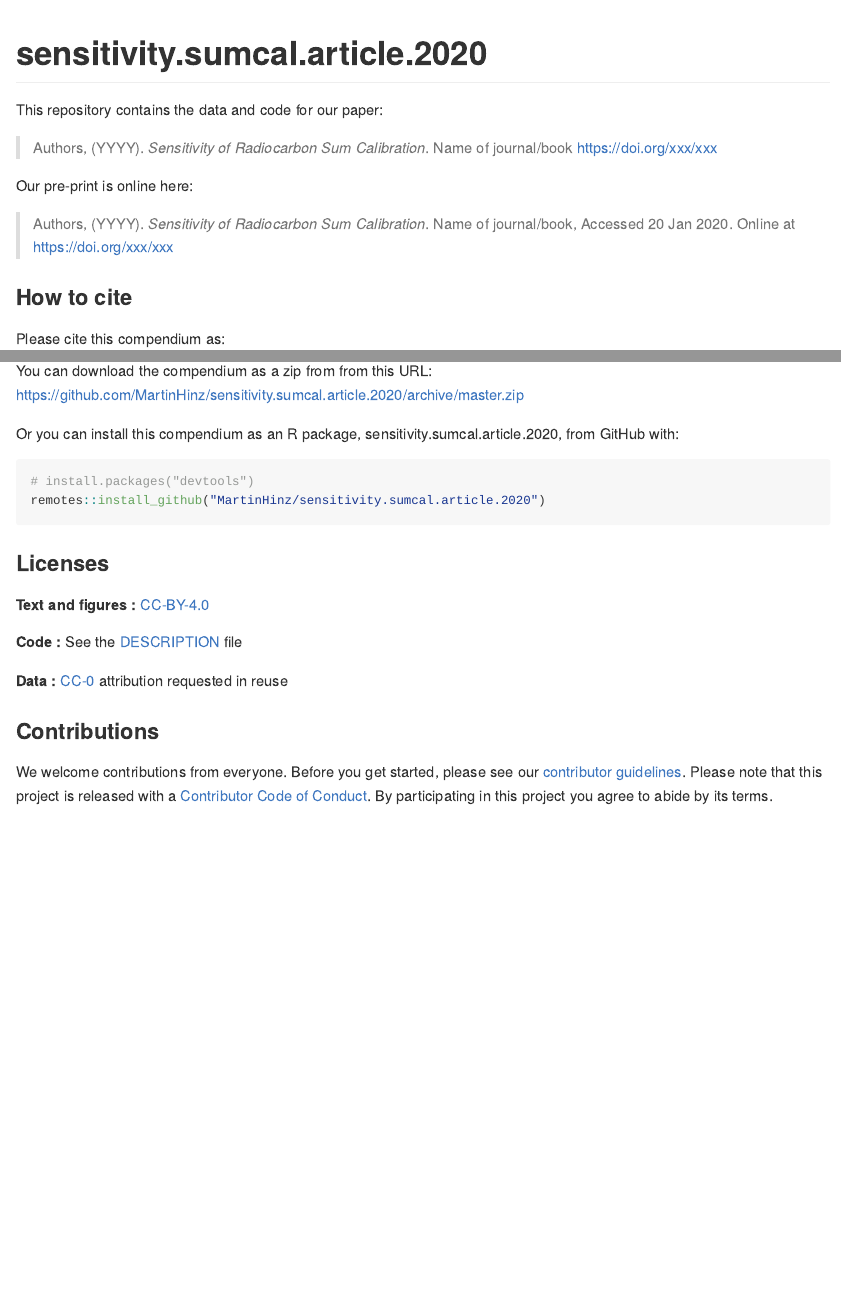
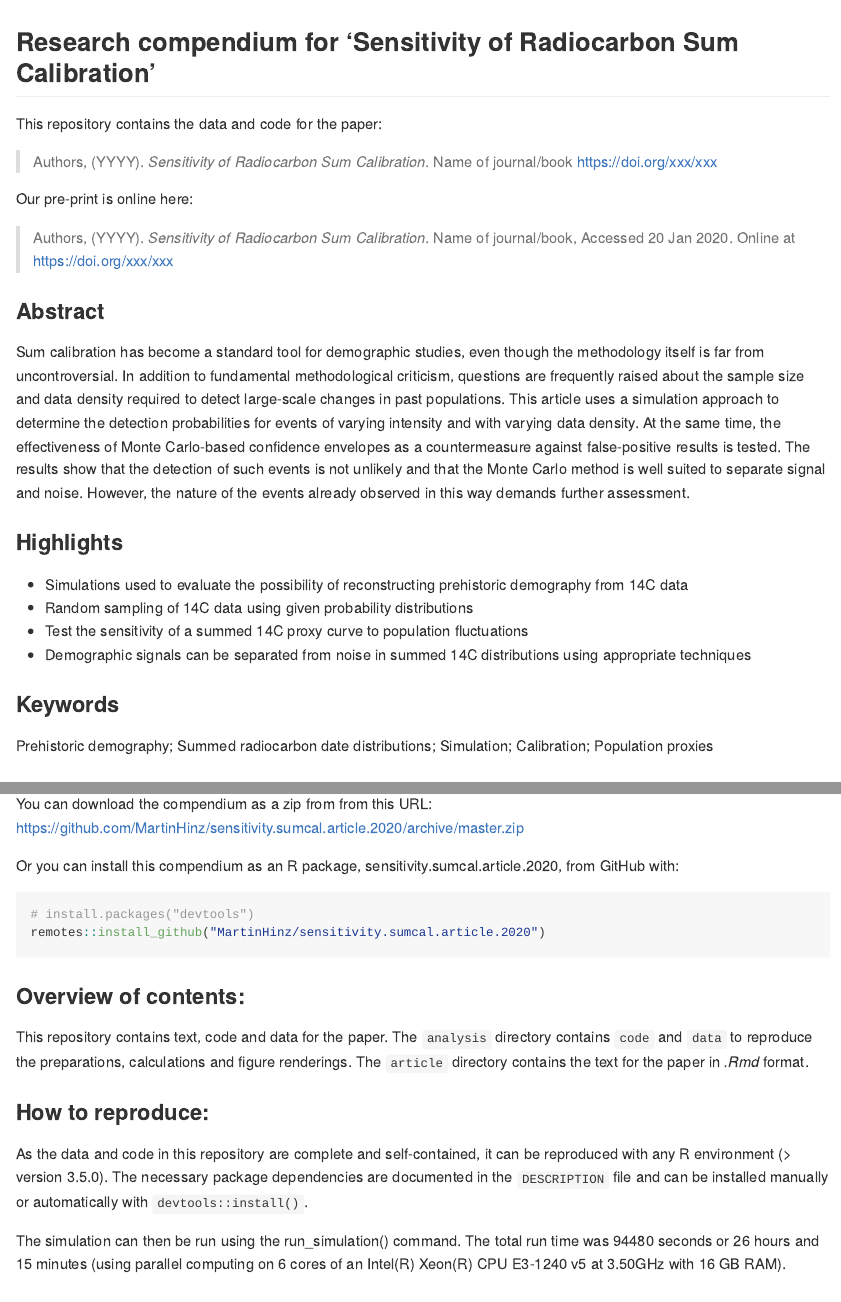
Before and after one commit to MartinHinz/sensitivity.sumcal.article.2020, an R Markdown document (README.Rmd): the page in a window 1100 px wide, from its top, and a second part further down, joined at a grey line. The pictures show the output file README.md that the author committed with the source, drawn offline in the style of GitHub; badge pictures from the web are left out.

Commit message:
updated README

````diff
--- a/README.Rmd
+++ b/README.Rmd
@@ -14,11 +14,11 @@ knitr::opts_chunk$set(
 Title <- "Sensitivity of Radiocarbon Sum Calibration"
 ```
 
-# sensitivity.sumcal.article.2020
+## Research compendium for 'Sensitivity of Radiocarbon Sum Calibration'
 
 [![Binder](https://mybinder.org/badge_logo.svg)](https://mybinder.org/v2/gh/MartinHinz/sensitivity.sumcal.article.2020/master?urlpath=rstudio) [![Travis-CI Build Status](https://travis-ci.org/MartinHinz/sensitivity.sumcal.article.2020.svg?branch=master)](https://travis-ci.org/MartinHinz/sensitivity.sumcal.article.2020)
 
-This repository contains the data and code for our paper:
+This repository contains the data and code for the paper:
 
 > Authors, (YYYY). _`r Title`_. Name of journal/book <https://doi.org/xxx/xxx>
 
@@ -26,6 +26,20 @@ Our pre-print is online here:
 
 > Authors, (YYYY). _`r Title`_. Name of journal/book, Accessed `r format(Sys.Date(), "%d %b %Y")`. Online at <https://doi.org/xxx/xxx>
 
+### Abstract
+
+Sum calibration has become a standard tool for demographic studies, even though the methodology itself is far from uncontroversial. In addition to fundamental methodological criticism, questions are frequently raised about the sample size and data density required to detect large-scale changes in past populations. This article uses a simulation approach to determine the detection probabilities for events of varying intensity and with varying data density.  At the same time, the effectiveness of Monte Carlo-based confidence envelopes as a countermeasure against false-positive results is tested. The results show that the detection of such events is not unlikely and that the Monte Carlo method is well suited to separate signal and noise. However, the nature of the events already observed in this way demands further assessment.
+
+### Highlights
+
+- Simulations used to evaluate the possibility of reconstructing prehistoric demography from 14C data
+- Random sampling of 14C data using given probability distributions
+- Test the sensitivity of a summed 14C proxy curve to population fluctuations
+- Demographic signals can be separated from noise in summed 14C distributions using appropriate techniques\n
+
+### Keywords
+
+Prehistoric demography; Summed radiocarbon date distributions; Simulation; Calibration; Population proxies
 
 ### How to cite
 
@@ -45,6 +59,15 @@ Or you can install this compendium as an R package, sensitivity.sumcal.article.2
 remotes::install_github("MartinHinz/sensitivity.sumcal.article.2020")
 ```
 
+### Overview of contents:
+
+This repository contains text, code and data for the paper. The `analysis` directory contains `code` and `data` to reproduce the preparations, calculations and figure renderings. The `article` directory contains the text for the paper in *.Rmd* format.
+
+### How to reproduce:
+
+As the data and code in this repository are complete and self-contained, it can be reproduced with any R environment (\> version 3.5.0). The necessary package dependencies are documented in the `DESCRIPTION` file and can be installed manually or automatically with `devtools::install()`.
+
+The simulation can then be run using the run_simulation() command. The total run time was 94480 seconds or 26 hours and 15 minutes (using parallel computing on 6 cores of an Intel(R) Xeon(R) CPU E3-1240 v5 at 3.50GHz with 16 GB RAM).
 
 ### Licenses
 
````
Also changed, not shown: README.md.
